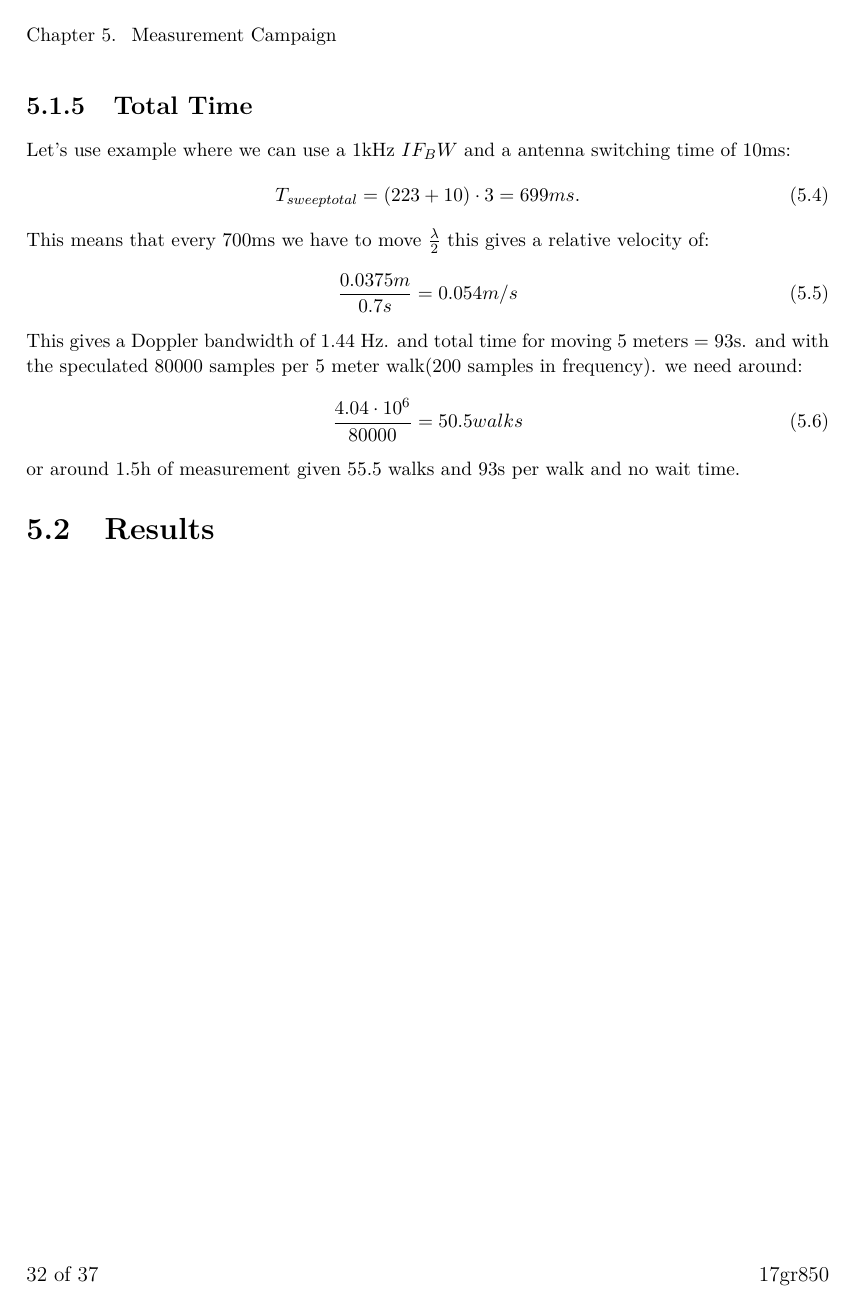
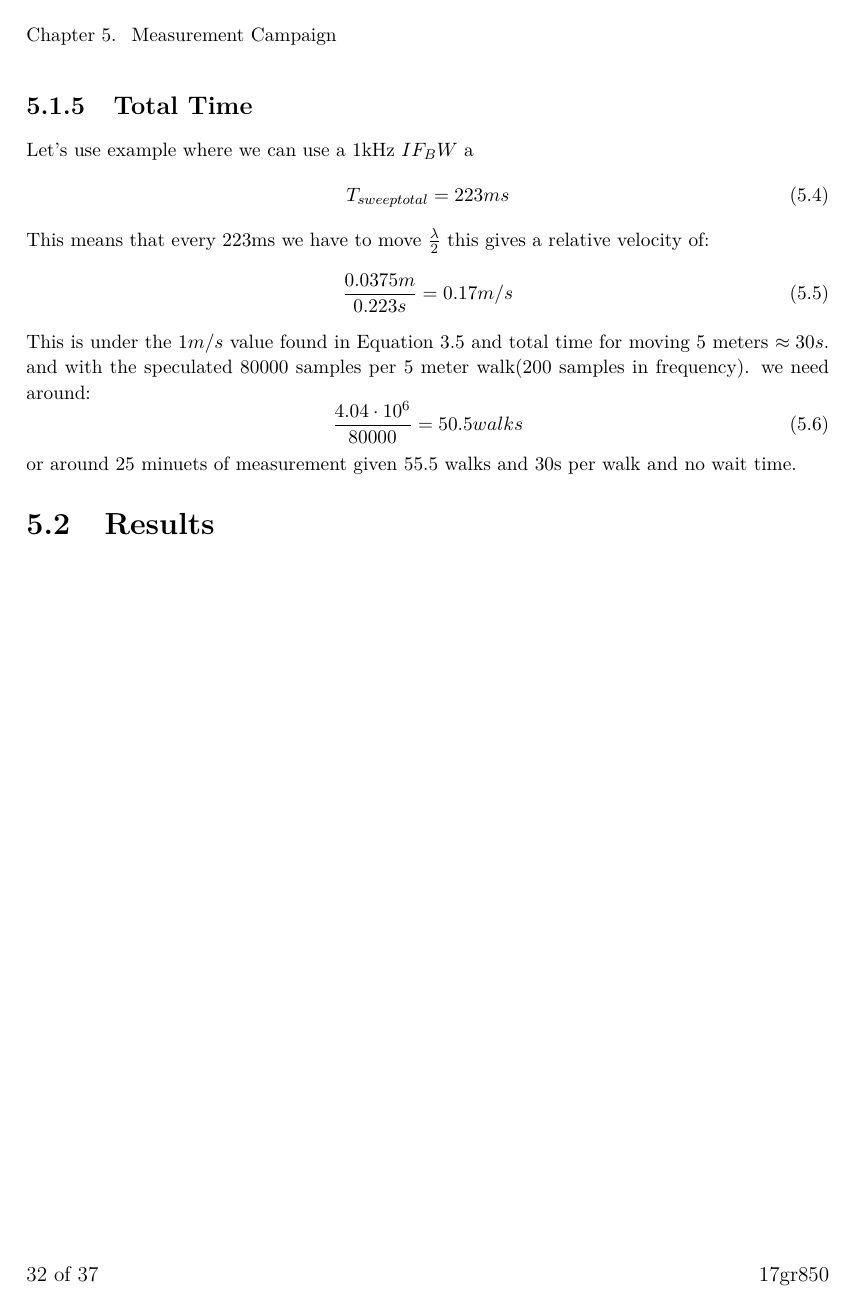
Before and after one commit to tkjj13/P8, a LaTeX thesis (report/main.tex, which reads report/chapter/measurement_campaign.tex): page 41 of 46. Compiled offline with pdfLaTeX.

```diff
--- a/report/chapter/measurement_campaign.tex
+++ b/report/chapter/measurement_campaign.tex
@@ -74,18 +73,18 @@
 \subsection{Total Time}
-Let's use example where we can use a 1kHz $IF_BW$ and a antenna switching time of 10ms:
+Let's use example where we can use a 1kHz $IF_BW$ a
 \begin{equation}
-T_{sweep total} = (223+10) \cdot 3   = 699ms.
+T_{sweep total} = 223ms
 \end{equation}
-This means that every 700ms we have to move $\frac{\lambda}{2}$ this gives a relative velocity of:
+This means that every 223ms we have to move $\frac{\lambda}{2}$ this gives a relative velocity of:
 \begin{equation}
-\frac{0.0375m}{0.7s} = 0.054 m/s
+\frac{0.0375m}{0.223s} = 0.17 m/s
 \end{equation}
-This gives a Doppler bandwidth of 1.44 Hz.
-and total time for moving 5 meters = 93s.
+This is under the $1m/s$ value found in \autoref{min_vel}
+and total time for moving 5 meters $\approx 30s$.
 and with the speculated 80000 samples per 5 meter walk(200 samples in frequency). we need around:
 \begin{equation}
 \frac{4.04 \cdot 10^6}{80000} = 50.5 walks
 \end{equation}
-or around 1.5h of measurement given 55.5 walks and 93s per walk and no wait time.
+or around 25 minuets of measurement given 55.5 walks and 30s per walk and no wait time.
 
 \section{Results}
```
Also changed, not shown: report/chapter/channel.tex (+8 -0 lines), report/figures/Coh_BW.png (added), report/chapter/measurement_campaign.tex (7 more changed lines), 1 other file.
